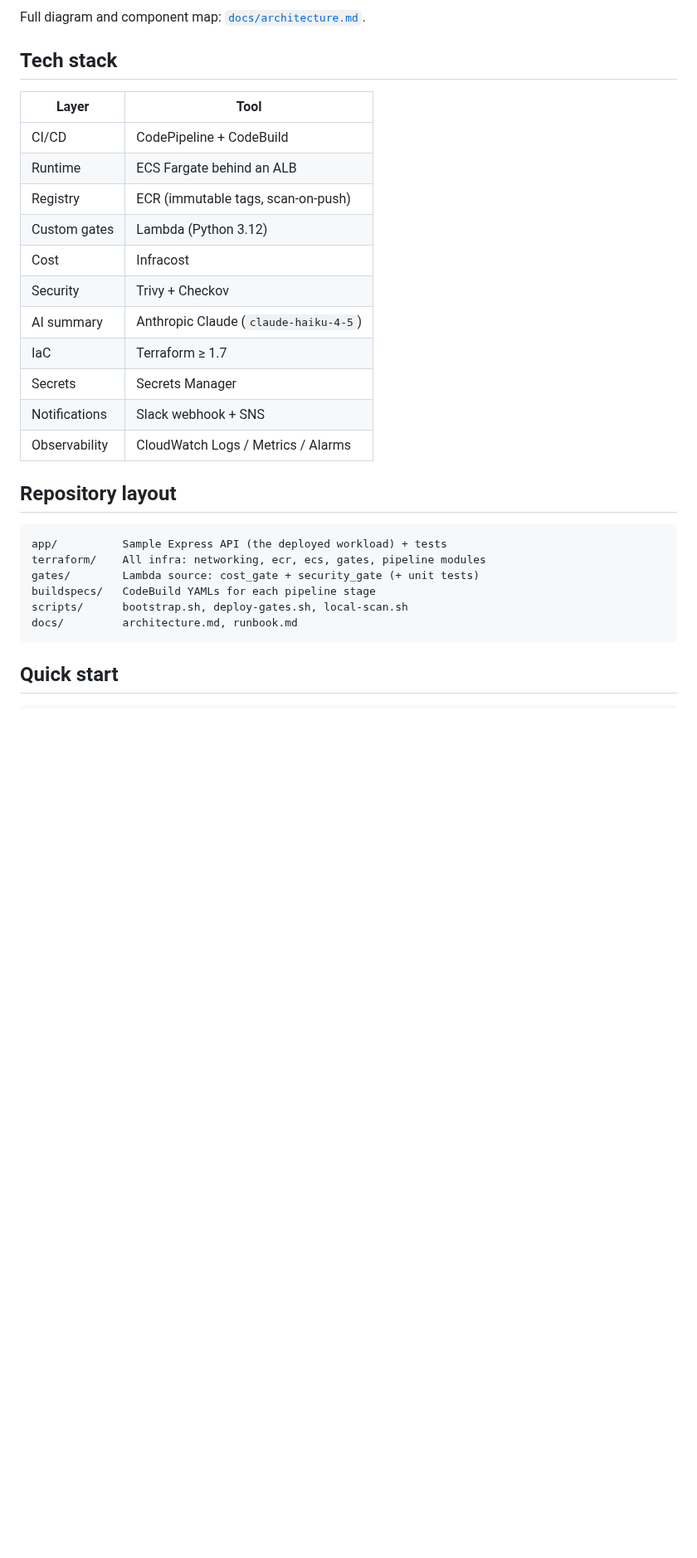
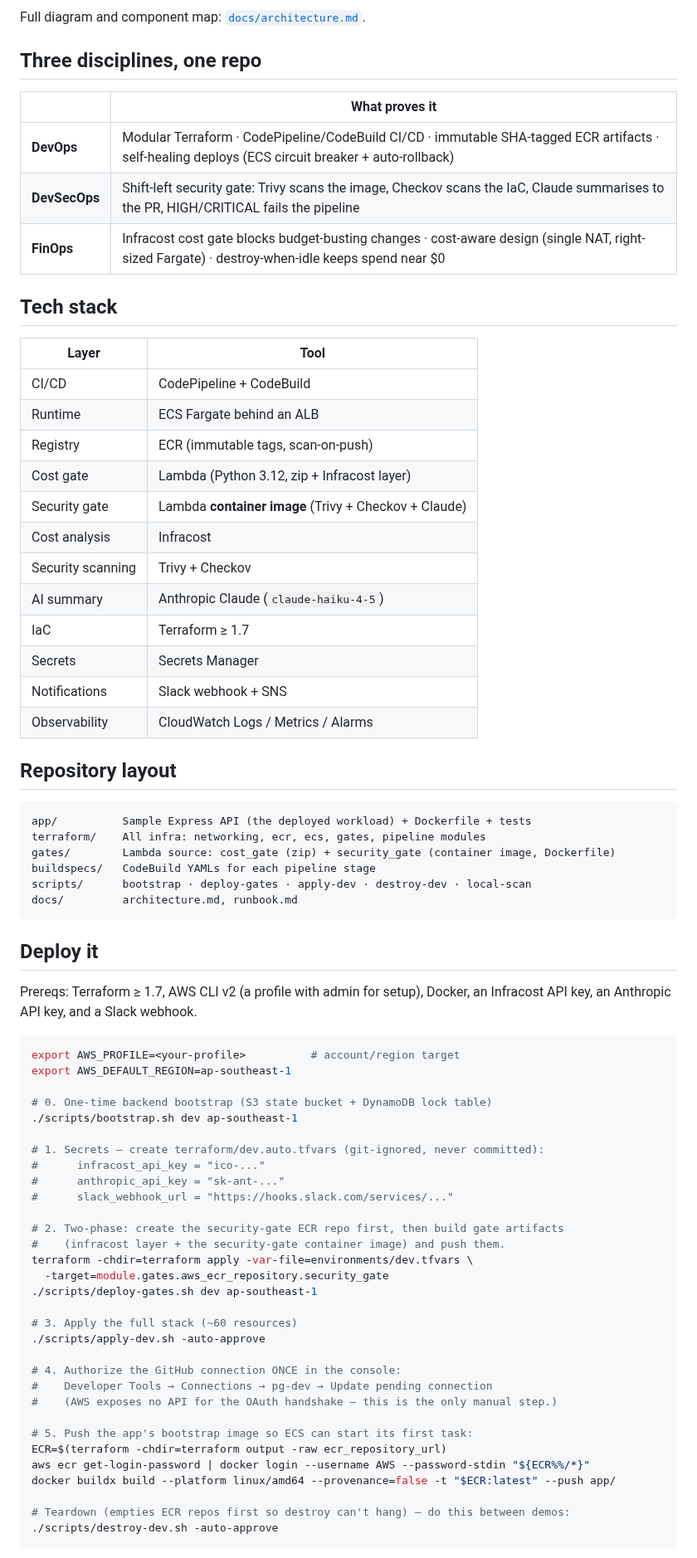
Before and after one commit to amdhd/pipelineguard, a Markdown page: README.md, the part around one of its changes. Shown at 83% size. Drawn GitHub-style; blank space fills up the shorter version.

````diff
--- a/README.md
+++ b/README.md
@@ -26,6 +45,14 @@ flowchart LR
 ```
 
 Full diagram and component map: [`docs/architecture.md`](docs/architecture.md).
+
+## Three disciplines, one repo
+
+| | What proves it |
+|---|---|
+| **DevOps** | Modular Terraform · CodePipeline/CodeBuild CI/CD · immutable SHA-tagged ECR artifacts · self-healing deploys (ECS circuit breaker + auto-rollback) |
+| **DevSecOps** | Shift-left security gate: Trivy scans the image, Checkov scans the IaC, Claude summarises to the PR, HIGH/CRITICAL fails the pipeline |
+| **FinOps** | Infracost cost gate blocks budget-busting changes · cost-aware design (single NAT, right-sized Fargate) · destroy-when-idle keeps spend near $0 |
 
 ## Tech stack
 
@@ -34,9 +61,10 @@ Full diagram and component map: [`docs/architecture.md`](docs/architecture.md).
 | CI/CD | CodePipeline + CodeBuild |
 | Runtime | ECS Fargate behind an ALB |
 | Registry | ECR (immutable tags, scan-on-push) |
-| Custom gates | Lambda (Python 3.12) |
-| Cost | Infracost |
-| Security | Trivy + Checkov |
+| Cost gate | Lambda (Python 3.12, zip + Infracost layer) |
+| Security gate | Lambda **container image** (Trivy + Checkov + Claude) |
+| Cost analysis | Infracost |
+| Security scanning | Trivy + Checkov |
 | AI summary | Anthropic Claude (`claude-haiku-4-5`) |
 | IaC | Terraform ≥ 1.7 |
 | Secrets | Secrets Manager |
@@ -46,12 +74,50 @@ Full diagram and component map: [`docs/architecture.md`](docs/architecture.md).
 ## Repository layout
 
 ```
-app/          Sample Express API (the deployed workload) + tests
+app/          Sample Express API (the deployed workload) + Dockerfile + tests
 terraform/    All infra: networking, ecr, ecs, gates, pipeline modules
-gates/        Lambda source: cost_gate + security_gate (+ unit tests)
+gates/        Lambda source: cost_gate (zip) + security_gate (container image, Dockerfile)
 buildspecs/   CodeBuild YAMLs for each pipeline stage
-scripts/      bootstrap.sh, deploy-gates.sh, local-scan.sh
+scripts/      bootstrap · deploy-gates · apply-dev · destroy-dev · local-scan
 docs/         architecture.md, runbook.md
 ```
 
-## Quick start
+## Deploy it
+
+Prereqs: Terraform ≥ 1.7, AWS CLI v2 (a profile with admin for setup), Docker, an Infracost API key,
+an Anthropic API key, and a Slack webhook.
+
+```bash
+export AWS_PROFILE=<your-profile>          # account/region target
+export AWS_DEFAULT_REGION=ap-southeast-1
+
+# 0. One-time backend bootstrap (S3 state bucket + DynamoDB lock table)
+./scripts/bootstrap.sh dev ap-southeast-1
+
+# 1. Secrets — create terraform/dev.auto.tfvars (git-ignored, never committed):
+#      infracost_api_key = "ico-..."
+#      anthropic_api_key = "sk-ant-..."
+#      slack_webhook_url = "https://hooks.slack.com/services/..."
+
+# 2. Two-phase: create the security-gate ECR repo first, then build gate artifacts
+#    (infracost layer + the security-gate container image) and push them.
+terraform -chdir=terraform apply -var-file=environments/dev.tfvars \
+  -target=module.gates.aws_ecr_repository.security_gate
+./scripts/deploy-gates.sh dev ap-southeast-1
+
+# 3. Apply the full stack (~60 resources)
+./scripts/apply-dev.sh -auto-approve
+
+# 4. Authorize the GitHub connection ONCE in the console:
+#    Developer Tools → Connections → pg-dev → Update pending connection
+#    (AWS exposes no API for the OAuth handshake — this is the only manual step.)
+
+# 5. Push the app's bootstrap image so ECS can start its first task:
+ECR=$(terraform -chdir=terraform output -raw ecr_repository_url)
+aws ecr get-login-password | docker login --username AWS --password-stdin "${ECR%%/*}"
+docker buildx build --platform linux/amd64 --provenance=false -t "$ECR:latest" --push app/
+
+# Teardown (empties ECR repos first so destroy can't hang) — do this between demos:
+./scripts/destroy-dev.sh -auto-approve
+```
+
````
Also changed, not shown: other parts of README.md (+64 -36 lines), DEPLOY_GUIDE.md (added, +565 -0 lines), docs/images/pipelineguard-brief.png (added), 13 other files.
